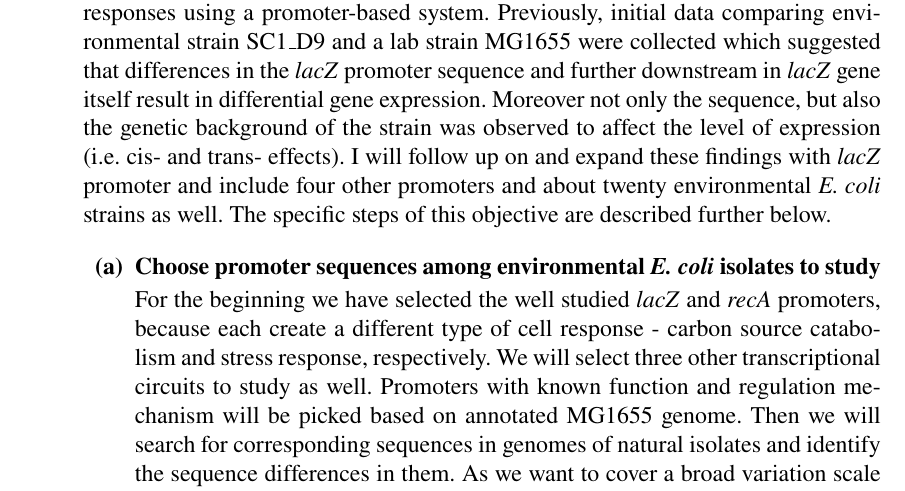
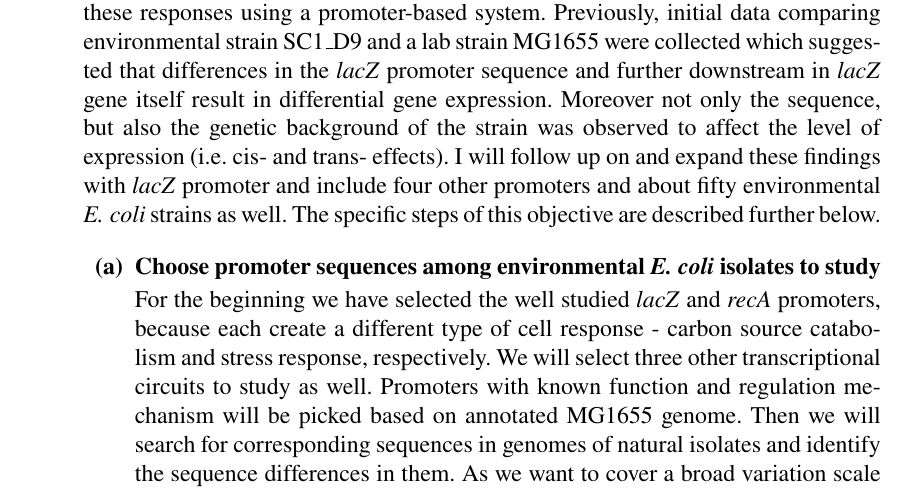
Before and after one commit to marketavlkova/ConfirmationReport, a LaTeX thesis (CR.tex, which reads text/03_Objective.tex): part of page 24 of 55, cut so that both start at the same text. Compiled offline with pdfLaTeX.

Commit message:
Number of strains to include changed to 50

```diff
--- a/text/03_Objective.tex
+++ b/text/03_Objective.tex
@@ -14,7 +14,7 @@ We will use these strains in order to elucidate how natural selection acts on tr
 	To begin we will study these responses using a promoter-based system.
 	Previously, initial data comparing environmental strain SC1\textunderscore D9 and a lab strain MG1655 were collected which suggested that differences in the \tax{lacZ} promoter sequence and further downstream in \tax{lacZ} gene itself result in differential gene expression.
 	Moreover not only the sequence, but also the genetic background of the strain was observed to affect the level of expression (i.e. cis- and trans- effects).
-	I will follow up on and expand these findings with \tax{lacZ} promoter and include four other promoters and about twenty environmental \tax{E. coli} strains as well.
+	I will follow up on and expand these findings with \tax{lacZ} promoter and include four other promoters and about fifty environmental \tax{E. coli} strains as well.
 	The specific steps of this objective are described further below.
 
 	\begin{enumerate}[font=\bfseries]
```
